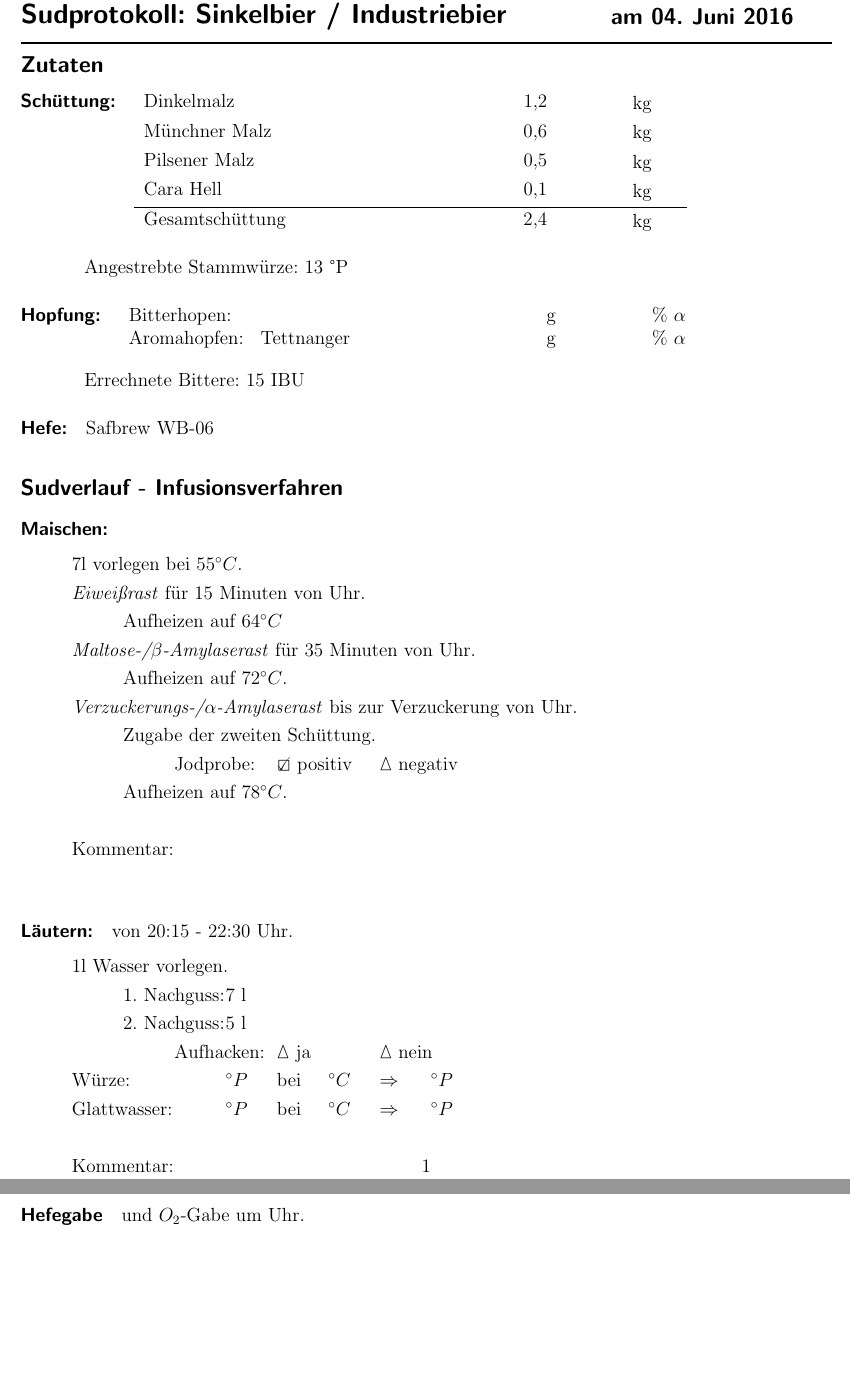
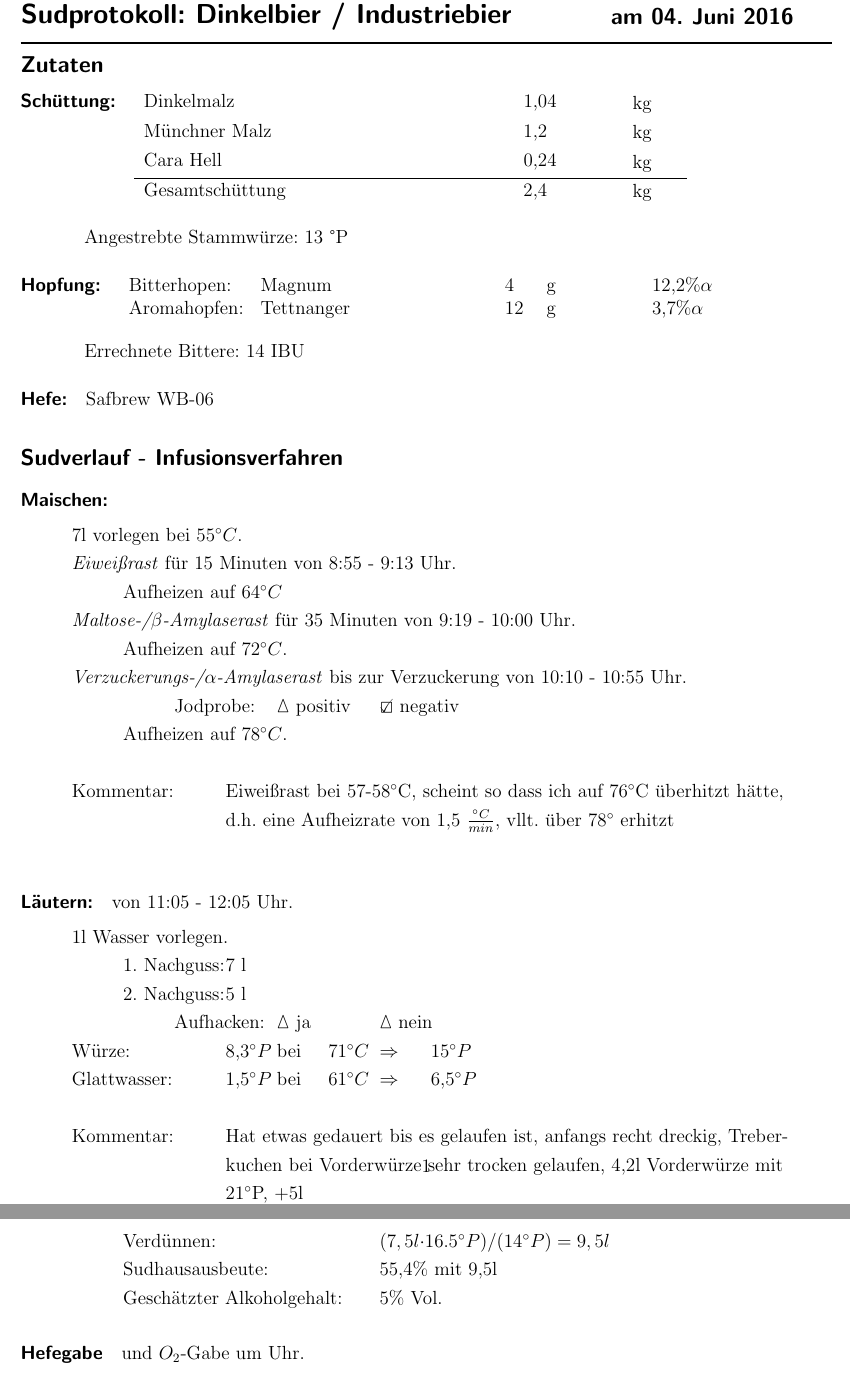
Before and after one commit to neur0nic/BierRezepte, a LaTeX document (Sudprotokoll-Dinkel Bier.tex): two parts of pages 1 and 2 of 3, joined at a grey line, cut so that both start at the same text, the shorter picture padded with empty space. Compiled offline with pdfLaTeX.

```diff
--- a/Sudprotokoll-Dinkel Bier.tex
+++ b/Sudprotokoll-Dinkel Bier.tex
@@ -39,7 +39,7 @@
 \begin{document}
 %Header
 	\begin{minipage}[c]{0.70\textwidth}
-		\section*{\hspace{-.4cm}Sudprotokoll: Sinkelbier / Industriebier}
+		\section*{\hspace{-.4cm}Sudprotokoll: Dinkelbier / Industriebier}
 	\end{minipage}
 	\begin{minipage}[c]{0.29\textwidth}
 		\subsection*{am 04. Juni 2016}
@@ -51,10 +51,9 @@
 %Schuettung
 \paragraph{Schüttung:}
 	\begin{tabular}[t]{m{8cm} m{2cm} m{1cm}}
-		Dinkelmalz & 1,2 & kg \bigstrut\\
-		Münchner Malz & 0,6 & kg \bigstrut\\
-		Pilsener Malz & 0,5 & kg \bigstrut\\
-		Cara Hell & 0,1 & kg \bigstrut\\\hline
+		Dinkelmalz & 1,04 & kg \bigstrut\\
+		Münchner Malz & 1,2 & kg \bigstrut\\
+		Cara Hell & 0,24 & kg \bigstrut\\\hline
 		Gesamtschüttung & 2,4 & kg\bigstrut
 	\end{tabular}\\
 
@@ -64,12 +63,12 @@
 %Hopfung
 \paragraph{Hopfung:}
 	\begin{tabular}[t]{m{2.5cm} m{5cm} m{0.5cm} m{1cm} m{0.5cm} m{1cm}}
-		Bitterhopen: &  &  & g &  & \% $\alpha$ \\
-		Aromahopfen: & Tettnanger & & g &  &  \% $\alpha$
+		Bitterhopen: & Magnum & 4 & g &  &12,2\%$\alpha$ \\
+		Aromahopfen: & Tettnanger & 12 & g &  &3,7\%$\alpha$
 	\end{tabular}\\
 
 \vspace{.25cm}
-\hspace{1cm}Errechnete Bittere: 15 IBU
+\hspace{1cm}Errechnete Bittere: 14 IBU
 %
 %Hefe
 \paragraph{Hefe:}
@@ -90,20 +89,20 @@
 		%\> \> Aufheizen auf 44$^\circ C$.\\
 		%\> \textit{Ferulasäurerast} für Minuten von - Uhr.\\
 		%\> \> Aufheizen auf 55$^\circ C$.\\
-		\> \textit{Eiweißrast} für 15 Minuten von  Uhr.\\
+		\> \textit{Eiweißrast} für 15 Minuten von 8:55 - 9:13 Uhr.\\
 		\> \> Aufheizen auf 64$^\circ C$\\
-		\> \textit{Maltose-/$\beta$-Amylaserast} für 35 Minuten von  Uhr.\\
+		\> \textit{Maltose-/$\beta$-Amylaserast} für 35 Minuten von 9:19 - 10:00 Uhr.\\
 		\> \> Aufheizen auf 72$^\circ C$.\\
-		\> \textit{Verzuckerungs-/$\alpha$-Amylaserast} bis zur Verzuckerung von  Uhr.\\
-		\> \> Zugabe der zweiten Schüttung.\\
-		\> \> \> Jodprobe: \> \> \CheckedBox \ positiv \> \> \Square \ negativ\\
+		\> \textit{Verzuckerungs-/$\alpha$-Amylaserast} bis zur Verzuckerung von 10:10 - 10:55 Uhr.\\
+		\> \> \> Jodprobe: \> \> \Square \ positiv \> \> \CheckedBox \ negativ\\
 		\> \> Aufheizen auf 78$^\circ C$.\\\\
 		%
-		\> Kommentar: \>\>\> \\
+		\> Kommentar: \>\>\> Eiweißrast bei 57-58$^\circ$C, scheint so dass ich auf 76$^\circ$C überhitzt hätte,\\
+		\>\>\>\> d.h. eine Aufheizrate von 1,5 $\frac{^\circ C}{min}$, vllt. über 78$^\circ$ erhitzt\\
 	\end{tabbing}
 %
 %Läutern
-\paragraph{Läutern:} von 20:15 - 22:30 Uhr.
+\paragraph{Läutern:} von 11:05 - 12:05 Uhr.
 	\begin{tabbing}
 		\hspace{1cm} \= \hspace{1cm} \= \hspace{1cm} \= \hspace{1cm} \= \hspace{1cm} \=\hspace{1cm} \=\hspace{1cm} \=\hspace{1cm} \= \kill
 		\> 1l Wasser vorlegen.\\
@@ -111,27 +110,26 @@
 		\> \> 2. Nachguss: \> \> 5 l\\
 		\> \> \> Aufhacken: \> \> \Square \ ja \> \> \Square \ nein\\
 		%\> \> 3. Nachguss: \> \> 2 l\\
-		\> Würze: \> \> \> $^\circ P$ \> bei \> $^\circ C$ \> $\Rightarrow$ \> $^\circ P$\\
-		\> Glattwasser: \> \> \> $^\circ P$ \> bei \> $^\circ C$ \> $\Rightarrow$ \> $^\circ P$\\\\
-		\> Kommentar: \>\>\> \\
+		\> Würze: \> \> \> 8,3$^\circ P$ \> bei \> 71$^\circ C$ \> $\Rightarrow$ \> 15$^\circ P$\\
+		\> Glattwasser: \> \> \>1,5$^\circ P$ \> bei \> 61$^\circ C$ \> $\Rightarrow$ \> 6,5$^\circ P$\\\\
+		\> Kommentar: \>\>\> Hat etwas gedauert bis es gelaufen ist, anfangs recht dreckig, Treber-\\
+		\>\>\>\>kuchen bei Vorderwürze sehr trocken gelaufen, 4,2l Vorderwürze mit\\
+		\>\>\>\>21$^\circ$P, +5l\\
 	\end{tabbing}
 %
 %Würzekochung
-\paragraph{Würzekochung:} für 90 Minuten von  Uhr.
+\paragraph{Würzekochung:} für 90 Minuten von 12:15 - 13:45 Uhr.\\
+%Whirpool
+\paragraph{Whirpoolrast:} von 13:45 - 15:05 Uhr.
 	\begin{tabbing}
 		\hspace{1cm} \= \hspace{1cm} \= \hspace{1cm} \= \hspace{1cm} \= \hspace{1cm} \= \hspace{1cm} \= \hspace{1cm} \= \hspace{1cm} \= \kill
-		\> Kommentar: \> \> \>\\
-	\end{tabbing}
-%
-%Whirpool
-\paragraph{Whirpoolrast:} von  Uhr.
-	\begin{tabbing}
-		\hspace{1cm} \= \hspace{1cm} \= \hspace{1cm} \= \hspace{1cm} \= \hspace{1cm} \= \hspace{1cm} \= \hspace{1cm} \= \hspace{1cm} \= \kill
-		\> Kommentar: \>\>\> . \\
-		\> \> \> ca. $^\circ P$ \> \> bei \> $^\circ C$ \> $\Rightarrow$ \> $^\circ P$\\
-		\> \> Verdünnen: \> \> \> \> \> ($l \cdot$$ ^\circ P)/$($^\circ P)=$ $l$\\
-		\> \> Sudhausausbeute: \> \> \> \> \>  \% mit l\\
-		\> \> Geschätzter Alkoholgehalt: \> \> \> \> \> \% Vol.
+		\> Kommentar: \>\>\> Mit NT, zuerst durch das \glq grobe\grq\ Sieb und dann durch den Maische fil-\\
+		\>\>\>\>ter, ging recht schnell, lief klar und in einer dunklen Bernsteinfarbe, viel\\
+		\>\>\>\>Heißtrub.\\
+		\> \> \> ca. 15$^\circ P$ \> \> bei \> 37$^\circ C$ \> $\Rightarrow$ \> 16,5$^\circ P$\\
+		\> \> Verdünnen: \> \> \> \> \> ($7,5l \cdot$$ 16.5^\circ P)/$($14^\circ P)= 9,5l$\\
+		\> \> Sudhausausbeute: \> \> \> \> \>  55,4\% mit 9,5l\\
+		\> \> Geschätzter Alkoholgehalt: \> \> \> \> \> 5\% Vol.
 	\end{tabbing}
 %
 %Hefegabe
```
Also changed, not shown: Sudprotokoll-Dinkel Bier.pdf.
